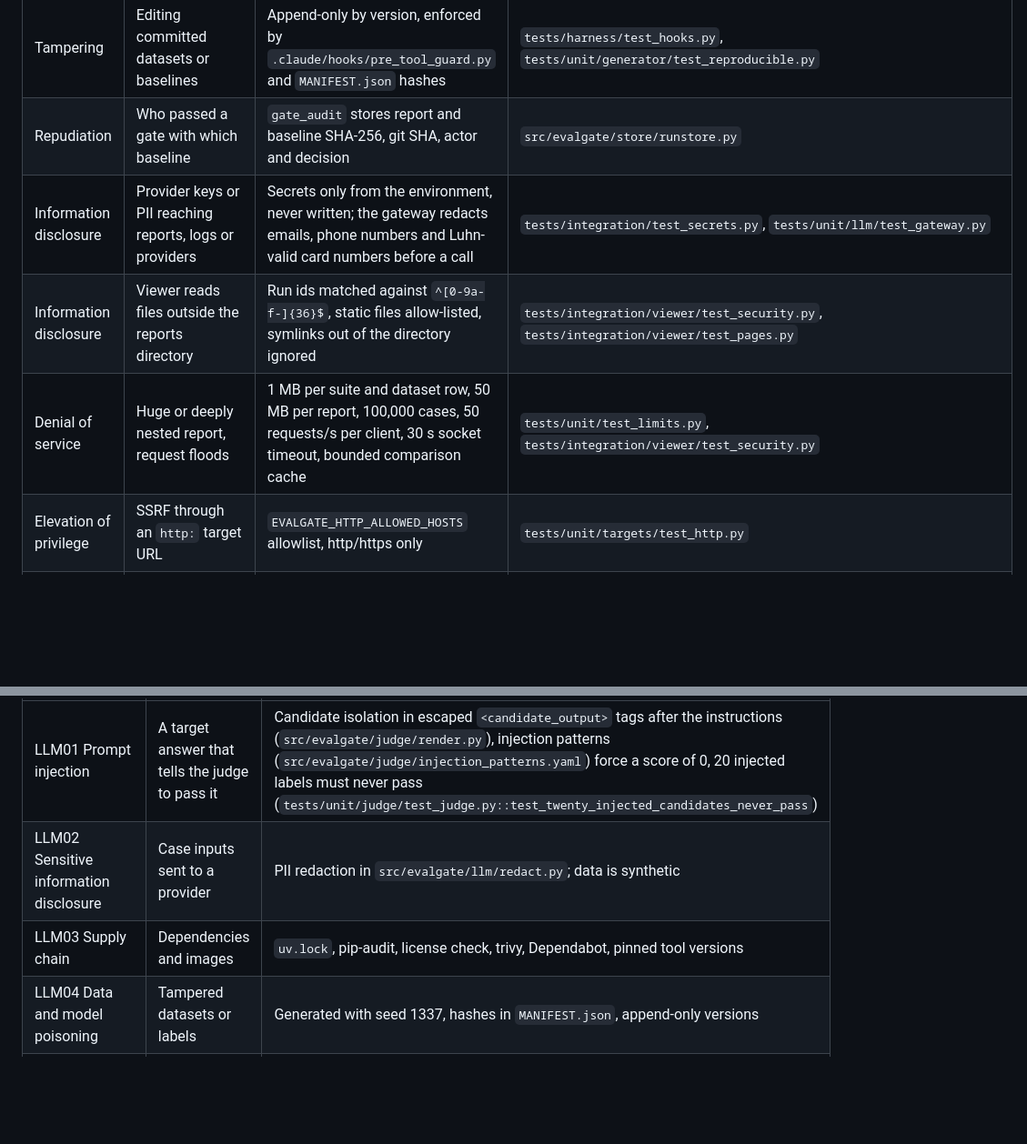
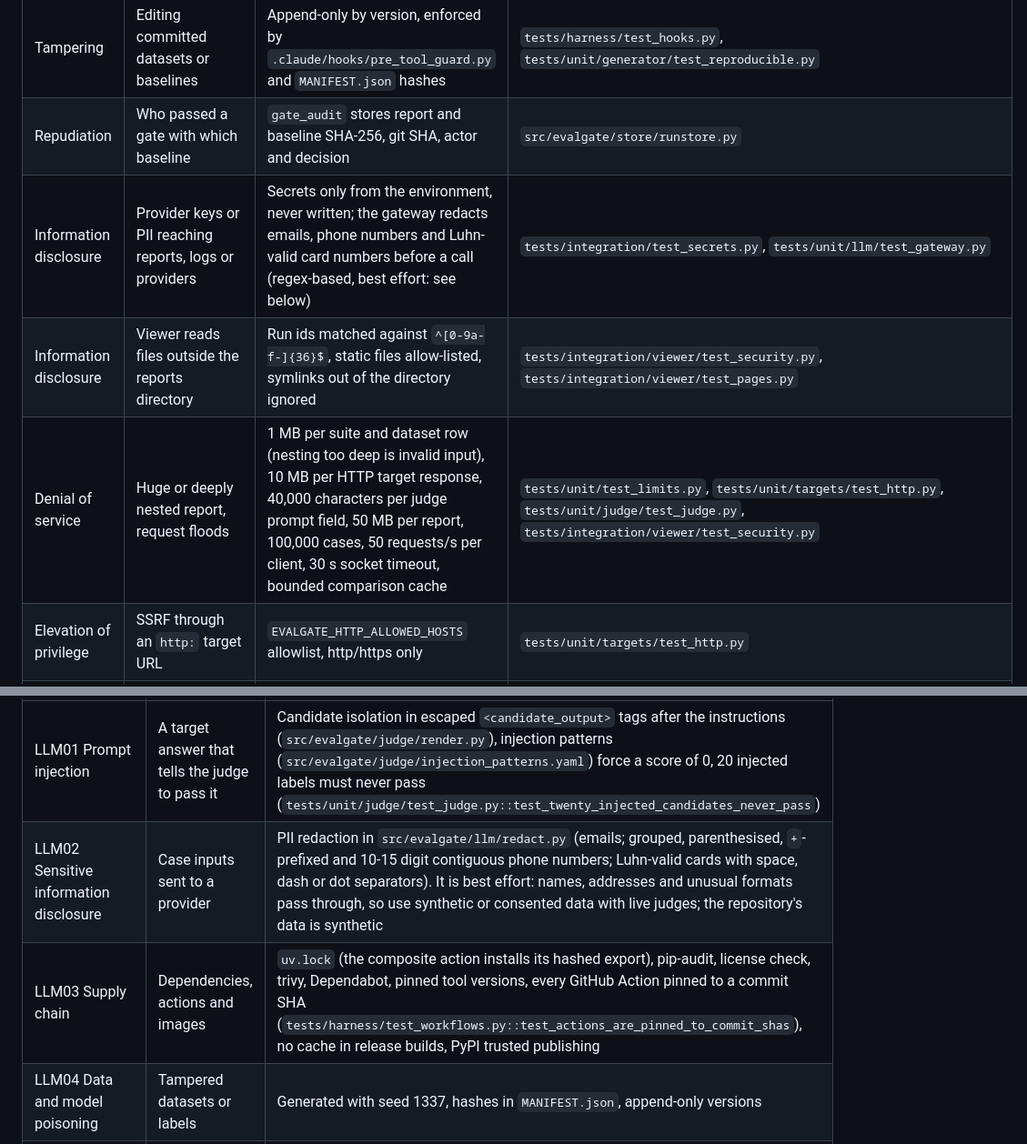
Before and after one commit to ROBERTG99/evalgate, a Markdown page: docs/security.md, 2 parts joined by grey strips. Shown at 91% size. Drawn GitHub-style; blank space fills up the shorter version.

Commit message:
docs(security): viewer Host check, new limits, best-effort redaction, pinned actions and budget overshoot

```diff
--- a/docs/security.md
+++ b/docs/security.md
@@ -22,9 +22,9 @@ controls and the scan results. Report vulnerabilities as described in [`SECURITY
 | Tampering | Editing `gate_audit` rows or deleting the head of the chain | SHA-256 hash chain, anchors written by `evalgate gc`, `evalgate gc --verify-audit` | `tests/integration/store/test_store.py` |
 | Tampering | Editing committed datasets or baselines | Append-only by version, enforced by `.claude/hooks/pre_tool_guard.py` and `MANIFEST.json` hashes | `tests/harness/test_hooks.py`, `tests/unit/generator/test_reproducible.py` |
 | Repudiation | Who passed a gate with which baseline | `gate_audit` stores report and baseline SHA-256, git SHA, actor and decision | `src/evalgate/store/runstore.py` |
-| Information disclosure | Provider keys or PII reaching reports, logs or providers | Secrets only from the environment, never written; the gateway redacts emails, phone numbers and Luhn-valid card numbers before a call | `tests/integration/test_secrets.py`, `tests/unit/llm/test_gateway.py` |
+| Information disclosure | Provider keys or PII reaching reports, logs or providers | Secrets only from the environment, never written; the gateway redacts emails, phone numbers and Luhn-valid card numbers before a call (regex-based, best effort: see below) | `tests/integration/test_secrets.py`, `tests/unit/llm/test_gateway.py` |
 | Information disclosure | Viewer reads files outside the reports directory | Run ids matched against `^[0-9a-f-]{36}$`, static files allow-listed, symlinks out of the directory ignored | `tests/integration/viewer/test_security.py`, `tests/integration/viewer/test_pages.py` |
-| Denial of service | Huge or deeply nested report, request floods | 1 MB per suite and dataset row, 50 MB per report, 100,000 cases, 50 requests/s per client, 30 s socket timeout, bounded comparison cache | `tests/unit/test_limits.py`, `tests/integration/viewer/test_security.py` |
+| Denial of service | Huge or deeply nested report, request floods | 1 MB per suite and dataset row (nesting too deep is invalid input), 10 MB per HTTP target response, 40,000 characters per judge prompt field, 50 MB per report, 100,000 cases, 50 requests/s per client, 30 s socket timeout, bounded comparison cache | `tests/unit/test_limits.py`, `tests/unit/targets/test_http.py`, `tests/unit/judge/test_judge.py`, `tests/integration/viewer/test_security.py` |
 | Elevation of privilege | SSRF through an `http:` target URL | `EVALGATE_HTTP_ALLOWED_HOSTS` allowlist, http/https only | `tests/unit/targets/test_http.py` |
 | Elevation of privilege | XSS in the viewer or the HTML report | Jinja2 autoescape, CSP `default-src 'none'`, no inline script; the HTML report has no script at all | `tests/integration/viewer/test_pages.py::test_judge_output_labelled`, `tests/unit/report/test_markdown.py` |
 
@@ -33,8 +33,8 @@ controls and the scan results. Report vulnerabilities as described in [`SECURITY
 | Risk | Where it applies | Control |
 |---|---|---|
 | LLM01 Prompt injection | A target answer that tells the judge to pass it | Candidate isolation in escaped `<candidate_output>` tags after the instructions (`src/evalgate/judge/render.py`), injection patterns (`src/evalgate/judge/injection_patterns.yaml`) force a score of 0, 20 injected labels must never pass (`tests/unit/judge/test_judge.py::test_twenty_injected_candidates_never_pass`) |
-| LLM02 Sensitive information disclosure | Case inputs sent to a provider | PII redaction in `src/evalgate/llm/redact.py`; data is synthetic |
-| LLM03 Supply chain | Dependencies and images | `uv.lock`, pip-audit, license check, trivy, Dependabot, pinned tool versions |
+| LLM02 Sensitive information disclosure | Case inputs sent to a provider | PII redaction in `src/evalgate/llm/redact.py` (emails; grouped, parenthesised, `+`-prefixed and 10-15 digit contiguous phone numbers; Luhn-valid cards with space, dash or dot separators). It is best effort: names, addresses and unusual formats pass through, so use synthetic or consented data with live judges; the repository's data is synthetic |
+| LLM03 Supply chain | Dependencies, actions and images | `uv.lock` (the composite action installs its hashed export), pip-audit, license check, trivy, Dependabot, pinned tool versions, every GitHub Action pinned to a commit SHA (`tests/harness/test_workflows.py::test_actions_are_pinned_to_commit_shas`), no cache in release builds, PyPI trusted publishing |
 | LLM04 Data and model poisoning | Tampered datasets or labels | Generated with seed 1337, hashes in `MANIFEST.json`, append-only versions |
 | LLM05 Improper output handling | Judge output acted on | Schema validation (`judge_verdict.v1`); invalid output counts as a metric error and fails the gate closed |
 | LLM06 Excessive agency | Not applicable | evalgate runs no agent and executes no model-proposed action |
```
Also changed, not shown: other parts of docs/security.md (+2 -2 lines), docs/KNOWN_LIMITATIONS.md (+2 -0 lines).
